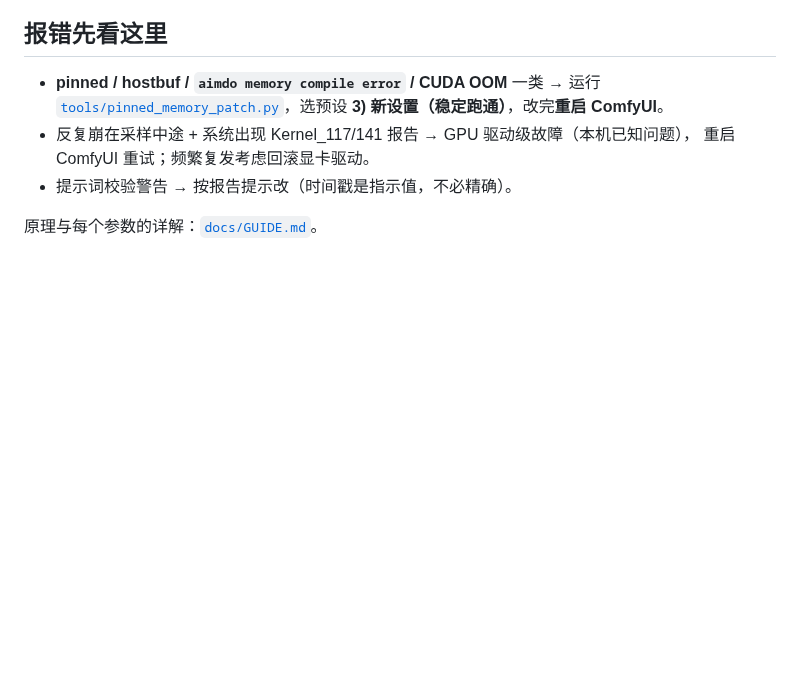
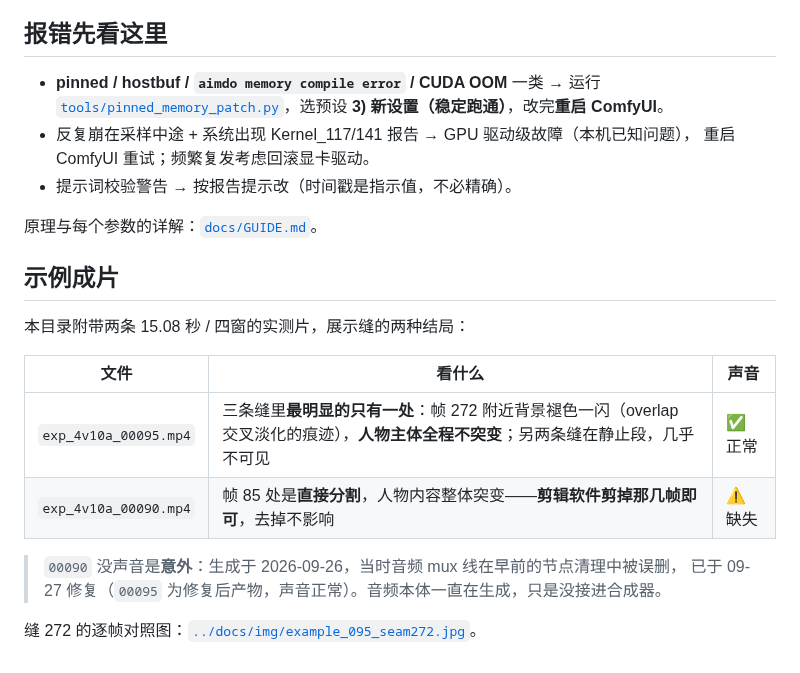
Before and after one commit to yanghuagai55/comfyui-h3-seamkit, a Markdown page: examples/README.md, the part around the change. GitHub-like rendering; blank space fills up the shorter version.

```diff
--- a/examples/README.md
+++ b/examples/README.md
@@ -38,3 +38,17 @@
 - 提示词校验警告 → 按报告提示改（时间戳是指示值，不必精确）。
 
 原理与每个参数的详解：[`docs/GUIDE.md`](../docs/GUIDE.md)。
+
+## 示例成片
+
+本目录附带两条 15.08 秒 / 四窗的实测片，展示缝的两种结局：
+
+| 文件 | 看什么 | 声音 |
+|---|---|---|
+| `exp_4v10a_00095.mp4` | 三条缝里**最明显的只有一处**：帧 272 附近背景褪色一闪（overlap 交叉淡化的痕迹），**人物主体全程不突变**；另两条缝在静止段，几乎不可见 | ✅ 正常 |
+| `exp_4v10a_00090.mp4` | 帧 85 处是**直接分割**，人物内容整体突变——**剪辑软件剪掉那几帧即可**，去掉不影响 | ⚠️ 缺失 |
+
+> `00090` 没声音是**意外**：生成于 2026-09-26，当时音频 mux 线在早前的节点清理中被误删，
+> 已于 09-27 修复（`00095` 为修复后产物，声音正常）。音频本体一直在生成，只是没接进合成器。
+
+缝 272 的逐帧对照图：[`../docs/img/example_095_seam272.jpg`](../docs/img/example_095_seam272.jpg)。
```
Also changed, not shown: README.md (+27 -0 lines), docs/img/example_095_seam272.jpg (added), 2 other files.
